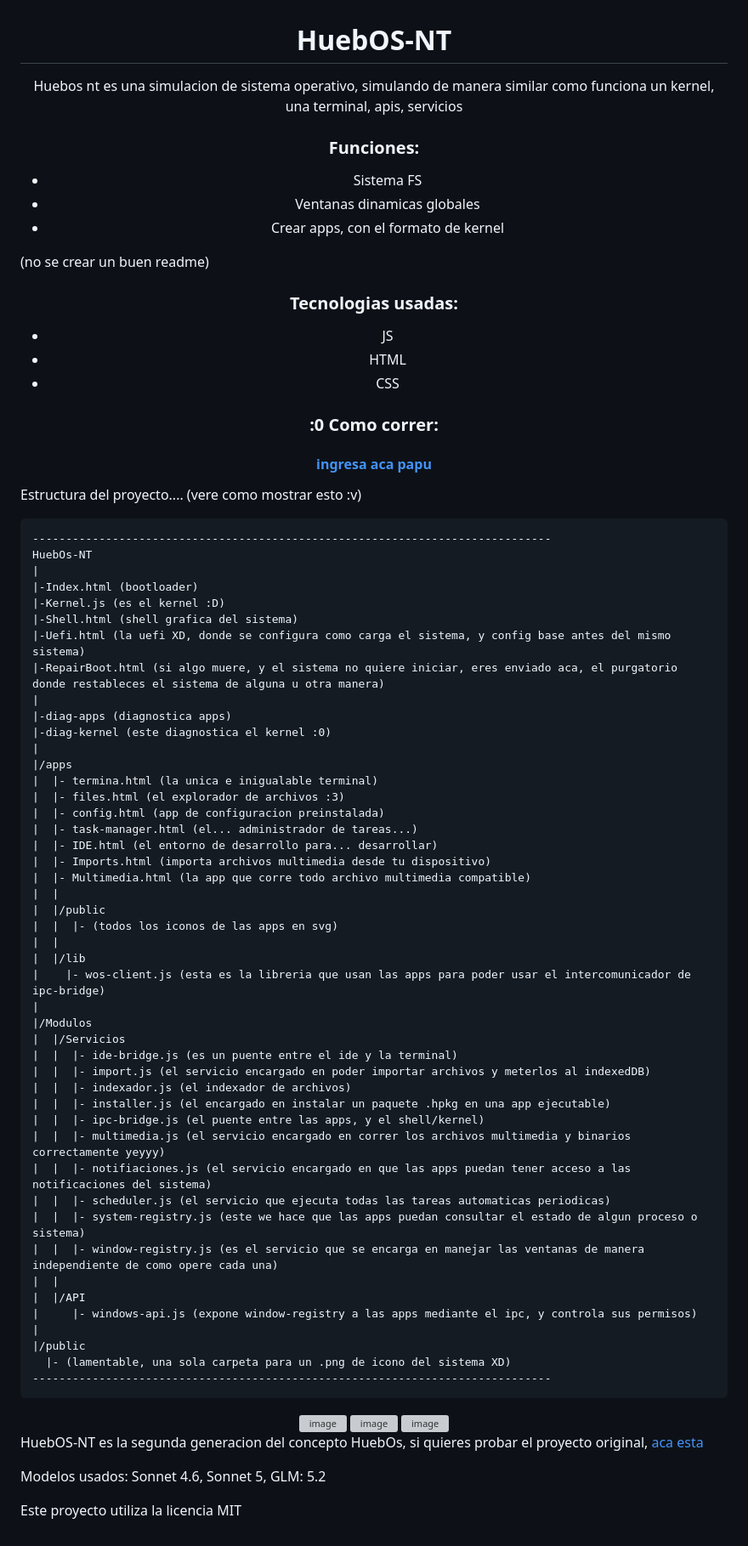
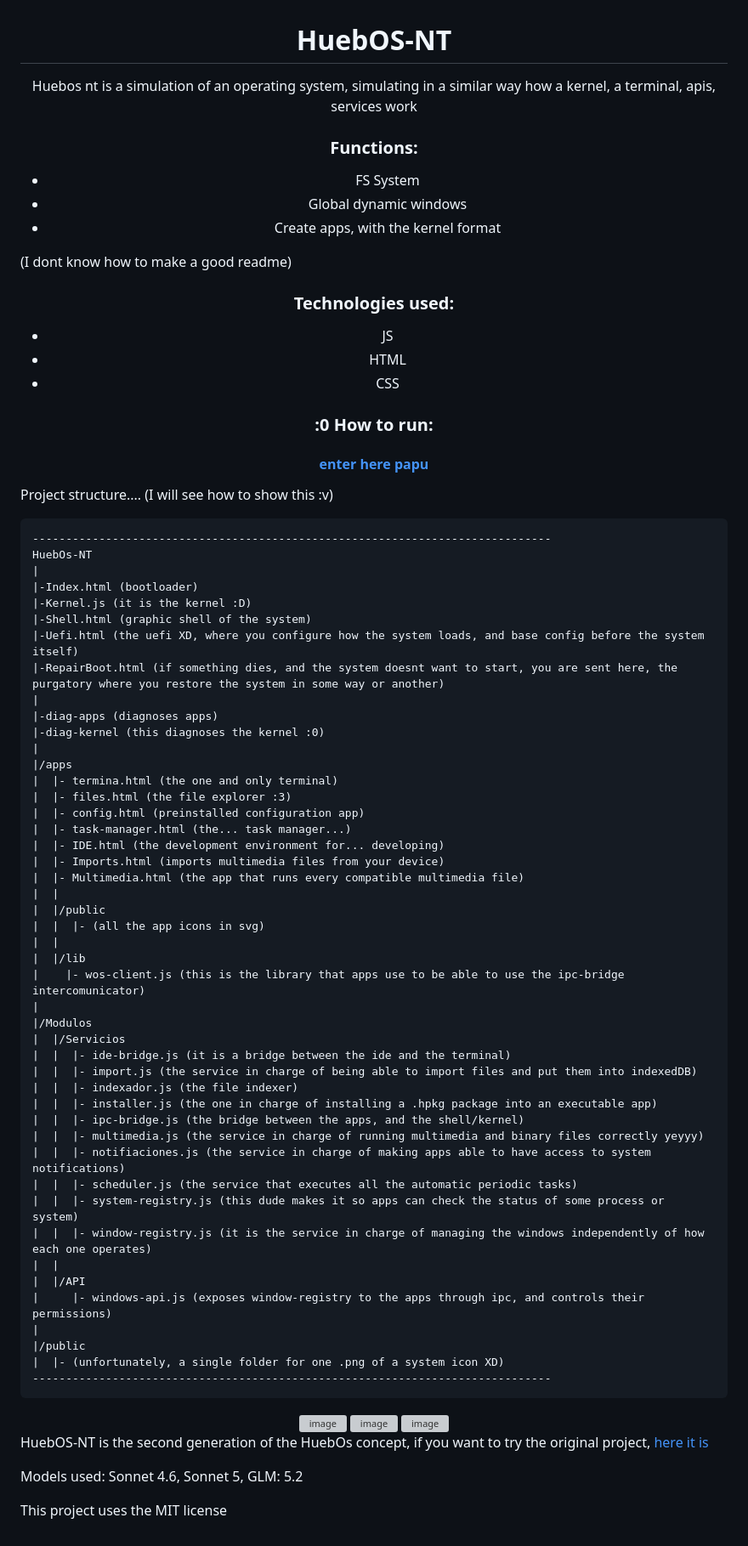
Before and after one commit to ucosuc113/Hue-Bit-OS-NT-Web, a Markdown page: README.md, the part around the change. Shown at 85% size. GitHub-like rendering; grey boxes are pictures that could not be loaded.

Commit message:
Translate README content from Spanish to English

```diff
--- a/README.md
+++ b/README.md
@@ -2,81 +2,80 @@
 
 # HuebOS-NT
 
-Huebos nt es una simulacion de sistema operativo, simulando de manera similar como funciona un kernel, una terminal, apis, servicios
+Huebos nt is a simulation of an operating system, simulating in a similar way how a kernel, a terminal, apis, services work
 
-### Funciones:
+### Functions:
 
-- Sistema FS
-- Ventanas dinamicas globales
-- Crear apps, con el formato de kernel
+* FS System
+* Global dynamic windows
+* Create apps, with the kernel format
 
 </div>
 
-(no se crear un buen readme)
+(I dont know how to make a good readme)
 
 <div align="center">
 
-### Tecnologias usadas:
+### Technologies used:
 
-- JS
-- HTML
-- CSS
+* JS
+* HTML
+* CSS
 
+### :0 How to run:
 
-### :0 Como correr:
-
-#### [ingresa aca papu](https://ucosuc113.github.io/Hue-Bit-OS-NT-Web)
+#### [enter here papu](https://ucosuc113.github.io/Hue-Bit-OS-NT-Web)
 
 </div>
 
-Estructura del proyecto.... (vere como mostrar esto :v)
+Project structure.... (I will see how to show this :v)
 
 <pre>
 ------------------------------------------------------------------------------
 HuebOs-NT
 |
 |-Index.html (bootloader)
-|-Kernel.js (es el kernel :D)
-|-Shell.html (shell grafica del sistema)
-|-Uefi.html (la uefi XD, donde se configura como carga el sistema, y config base antes del mismo sistema)
-|-RepairBoot.html (si algo muere, y el sistema no quiere iniciar, eres enviado aca, el purgatorio donde restableces el sistema de alguna u otra manera)
+|-Kernel.js (it is the kernel :D)
+|-Shell.html (graphic shell of the system)
+|-Uefi.html (the uefi XD, where you configure how the system loads, and base config before the system itself)
+|-RepairBoot.html (if something dies, and the system doesnt want to start, you are sent here, the purgatory where you restore the system in some way or another)
 |
-|-diag-apps (diagnostica apps)
-|-diag-kernel (este diagnostica el kernel :0)
+|-diag-apps (diagnoses apps)
+|-diag-kernel (this diagnoses the kernel :0)
 |
 |/apps
-|  |- termina.html (la unica e inigualable terminal)
-|  |- files.html (el explorador de archivos :3)
-|  |- config.html (app de configuracion preinstalada)
-|  |- task-manager.html (el... administrador de tareas...)
-|  |- IDE.html (el entorno de desarrollo para... desarrollar)
-|  |- Imports.html (importa archivos multimedia desde tu dispositivo)
-|  |- Multimedia.html (la app que corre todo archivo multimedia compatible)
+|  |- termina.html (the one and only terminal)
+|  |- files.html (the file explorer :3)
+|  |- config.html (preinstalled configuration app)
+|  |- task-manager.html (the... task manager...)
+|  |- IDE.html (the development environment for... developing)
+|  |- Imports.html (imports multimedia files from your device)
+|  |- Multimedia.html (the app that runs every compatible multimedia file)
 |  |
 |  |/public
-|  |  |- (todos los iconos de las apps en svg)
+|  |  |- (all the app icons in svg)
 |  |
 |  |/lib
-|    |- wos-client.js (esta es la libreria que usan las apps para poder usar el intercomunicador de ipc-bridge)
+|    |- wos-client.js (this is the library that apps use to be able to use the ipc-bridge intercomunicator)
 |
 |/Modulos
 |  |/Servicios
-|  |  |- ide-bridge.js (es un puente entre el ide y la terminal)
-|  |  |- import.js (el servicio encargado en poder importar archivos y meterlos al indexedDB)
-|  |  |- indexador.js (el indexador de archivos)
-|  |  |- installer.js (el encargado en instalar un paquete .hpkg en una app ejecutable)
-|  |  |- ipc-bridge.js (el puente entre las apps, y el shell/kernel)
-|  |  |- multimedia.js (el servicio encargado en correr los archivos multimedia y binarios correctamente yeyyy)
-|  |  |- notifiaciones.js (el servicio encargado en que las apps puedan tener acceso a las notificaciones del sistema)
-|  |  |- scheduler.js (el servicio que ejecuta todas las tareas automaticas periodicas)
-|  |  |- system-registry.js (este we hace que las apps puedan consultar el estado de algun proceso o sistema)
-|  |  |- window-registry.js (es el servicio que se encarga en manejar las ventanas de manera independiente de como opere cada una)
+|  |  |- ide-bridge.js (it is a bridge between the ide and the terminal)
+|  |  |- import.js (the service in charge of being able to import files and put them into indexedDB)
+|  |  |- indexador.js (the file indexer)
+|  |  |- installer.js (the one in charge of installing a .hpkg package into an executable app)
+|  |  |- ipc-bridge.js (the bridge between the apps, and the shell/kernel)
+|  |  |- multimedia.js (the service in charge of running multimedia and binary files correctly yeyyy)
+|  |  |- notifiaciones.js (the service in charge of making apps able to have access to system notifications)
+|  |  |- scheduler.js (the service that executes all the automatic periodic tasks)
+|  |  |- system-registry.js (this dude makes it so apps can check the status of some process or system)
+|  |  |- window-registry.js (it is the service in charge of managing the windows independently of how each one operates)
 |  |
 |  |/API
-|     |- windows-api.js (expone window-registry a las apps mediante el ipc, y controla sus permisos)
+|     |- windows-api.js (exposes window-registry to the apps through ipc, and controls their permissions)
 |
 |/public
-  |- (lamentable, una sola carpeta para un .png de icono del sistema XD)
+|  |- (unfortunately, a single folder for one .png of a system icon XD)
 ------------------------------------------------------------------------------
 </pre>
 
@@ -88,8 +87,8 @@ HuebOs-NT
 
 </div>
 
-HuebOS-NT es la segunda generacion del concepto HuebOs, si quieres probar el proyecto original, [aca esta](https://ucosuc113.github.io/Hue-Bit-OS-Web/)
+HuebOS-NT is the second generation of the HuebOs concept, if you want to try the original project, [here it is](https://ucosuc113.github.io/Hue-Bit-OS-Web/)
 
-Modelos usados: Sonnet 4.6, Sonnet 5, GLM: 5.2
+Models used: Sonnet 4.6, Sonnet 5, GLM: 5.2
 
-Este proyecto utiliza la licencia MIT
+This project uses the MIT license
```
